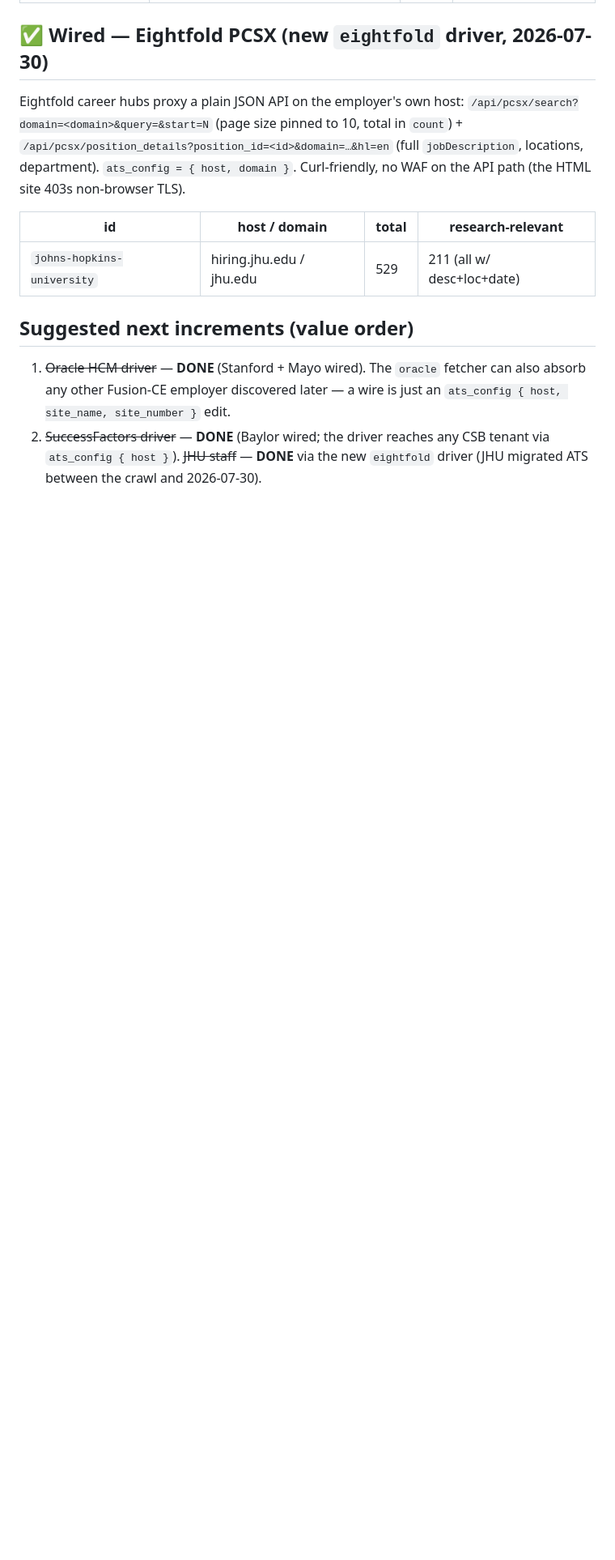
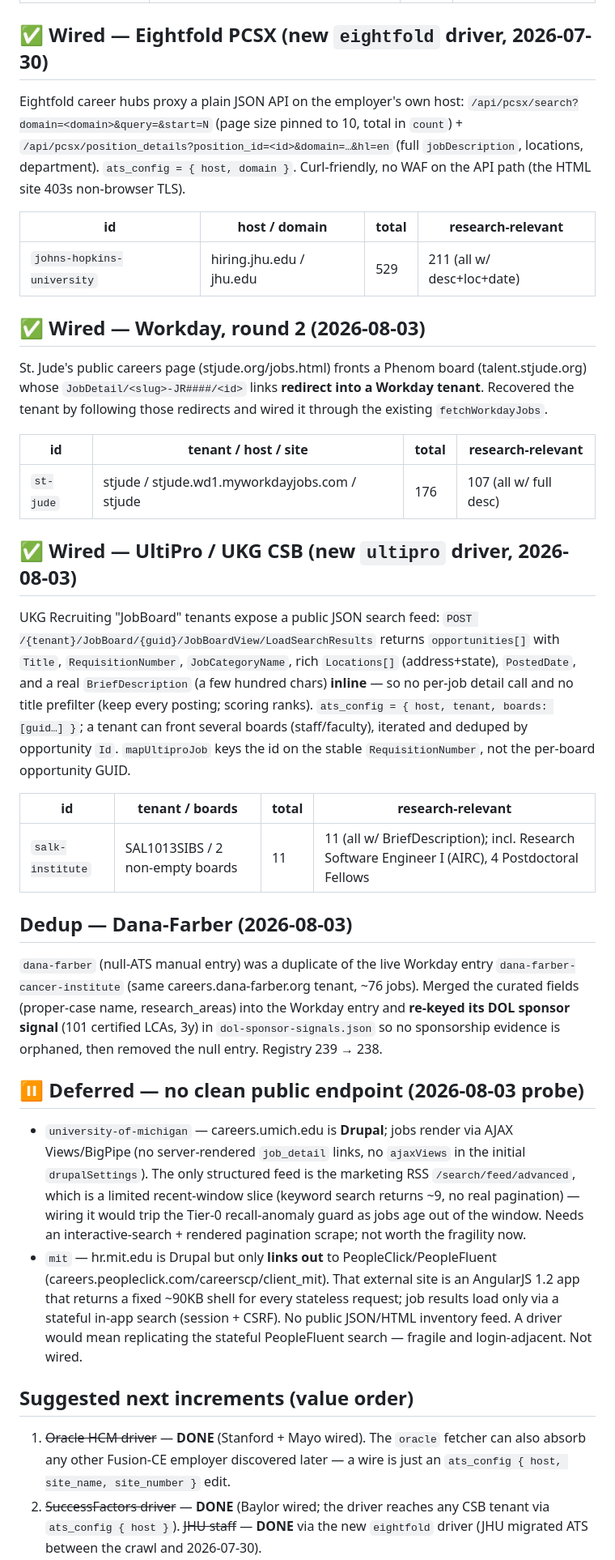
Before and after one commit to ChristianMangwanda/veritas-research-radar, a Markdown page: radar/data/flagship-ats-findings.md, the part around one of its changes. Shown at 81% size. Drawn GitHub-style; blank space fills up the shorter version.

Commit message:
Tier 3.1: record flagship findings — St. Jude/Salk wired, Michigan/MIT deferred
Update the dark-flagship log with the 2026-08-03 pass: St. Jude wired via
Workday (Phenom board redirects into the tenant), Salk wired via the new
UltiPro/UKG driver, Dana-Farber deduped against the existing Workday entry
(DOL signal re-keyed). Michigan (Drupal AJAX Views, no public inventory) and
MIT (PeopleFluent stateful Angular app) documented as deferred dead-ends so
the next session doesn't re-probe them. Reprioritized next increments:
UltiPro tail-scan leverage bumped up; scout-tune path retired.

Co-Authored-By: Claude Opus 4.8 <noreply@anthropic.com>

```diff
--- a/radar/data/flagship-ats-findings.md
+++ b/radar/data/flagship-ats-findings.md
@@ -96,6 +96,58 @@ Curl-friendly, no WAF on the API path (the HTML site 403s non-browser TLS).
 |----|---------------|-------|-------------------|
 | `johns-hopkins-university` | hiring.jhu.edu / jhu.edu | 529 | 211 (all w/ desc+loc+date) |
 
+## ✅ Wired — Workday, round 2 (2026-08-03)
+
+St. Jude's public careers page (stjude.org/jobs.html) fronts a Phenom board
+(talent.stjude.org) whose `JobDetail/<slug>-JR####/<id>` links **redirect into a
+Workday tenant**. Recovered the tenant by following those redirects and wired it
+through the existing `fetchWorkdayJobs`.
+
+| id | tenant / host / site | total | research-relevant |
+|----|----------------------|-------|-------------------|
+| `st-jude` | stjude / stjude.wd1.myworkdayjobs.com / stjude | 176 | 107 (all w/ full desc) |
+
+## ✅ Wired — UltiPro / UKG CSB (new `ultipro` driver, 2026-08-03)
+
+UKG Recruiting "JobBoard" tenants expose a public JSON search feed:
+`POST /{tenant}/JobBoard/{guid}/JobBoardView/LoadSearchResults` returns
+`opportunities[]` with `Title`, `RequisitionNumber`, `JobCategoryName`, rich
+`Locations[]` (address+state), `PostedDate`, and a real `BriefDescription`
+(a few hundred chars) **inline** — so no per-job detail call and no title
+prefilter (keep every posting; scoring ranks). `ats_config = { host, tenant,
+boards: [guid…] }`; a tenant can front several boards (staff/faculty), iterated
+and deduped by opportunity `Id`. `mapUltiproJob` keys the id on the stable
+`RequisitionNumber`, not the per-board opportunity GUID.
+
+| id | tenant / boards | total | research-relevant |
+|----|-----------------|-------|-------------------|
+| `salk-institute` | SAL1013SIBS / 2 non-empty boards | 11 | 11 (all w/ BriefDescription); incl. Research Software Engineer I (AIRC), 4 Postdoctoral Fellows |
+
+## Dedup — Dana-Farber (2026-08-03)
+
+`dana-farber` (null-ATS manual entry) was a duplicate of the live Workday entry
+`dana-farber-cancer-institute` (same careers.dana-farber.org tenant, ~76 jobs).
+Merged the curated fields (proper-case name, research_areas) into the Workday
+entry and **re-keyed its DOL sponsor signal** (101 certified LCAs, 3y) in
+`dol-sponsor-signals.json` so no sponsorship evidence is orphaned, then removed
+the null entry. Registry 239 → 238.
+
+## ⏸️ Deferred — no clean public endpoint (2026-08-03 probe)
+
+- `university-of-michigan` — careers.umich.edu is **Drupal**; jobs render via
+  AJAX Views/BigPipe (no server-rendered `job_detail` links, no `ajaxViews` in the
+  initial `drupalSettings`). The only structured feed is the marketing RSS
+  `/search/feed/advanced`, which is a limited recent-window slice (keyword search
+  returns ~9, no real pagination) — wiring it would trip the Tier-0 recall-anomaly
+  guard as jobs age out of the window. Needs an interactive-search + rendered
+  pagination scrape; not worth the fragility now.
+- `mit` — hr.mit.edu is Drupal but only **links out** to PeopleClick/PeopleFluent
+  (careers.peopleclick.com/careerscp/client_mit). That external site is an
+  AngularJS 1.2 app that returns a fixed ~90KB shell for every stateless request;
+  job results load only via a stateful in-app search (session + CSRF). No public
+  JSON/HTML inventory feed. A driver would mean replicating the stateful
+  PeopleFluent search — fragile and login-adjacent. Not wired.
+
 ## Suggested next increments (value order)
 
 1. ~~Oracle HCM driver~~ — **DONE** (Stanford + Mayo wired). The `oracle` fetcher can
```
Also changed, not shown: other parts of radar/data/flagship-ats-findings.md (+12 -7 lines).
